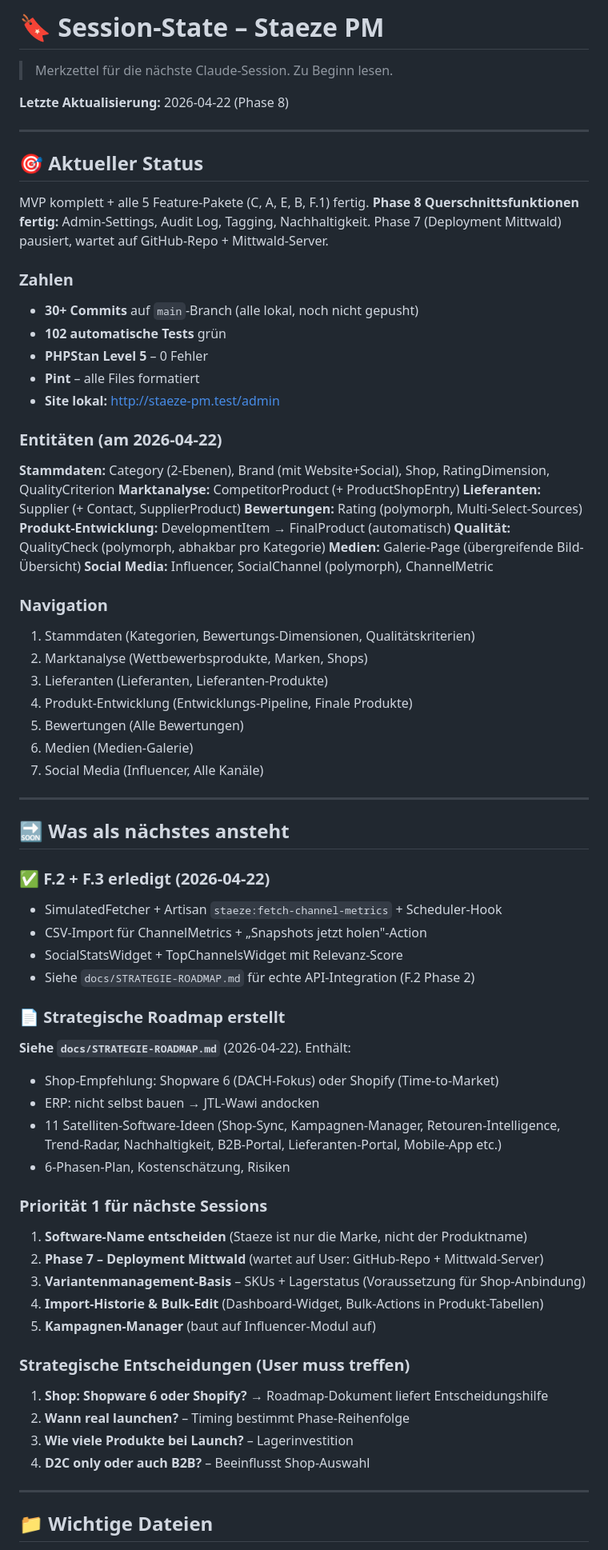
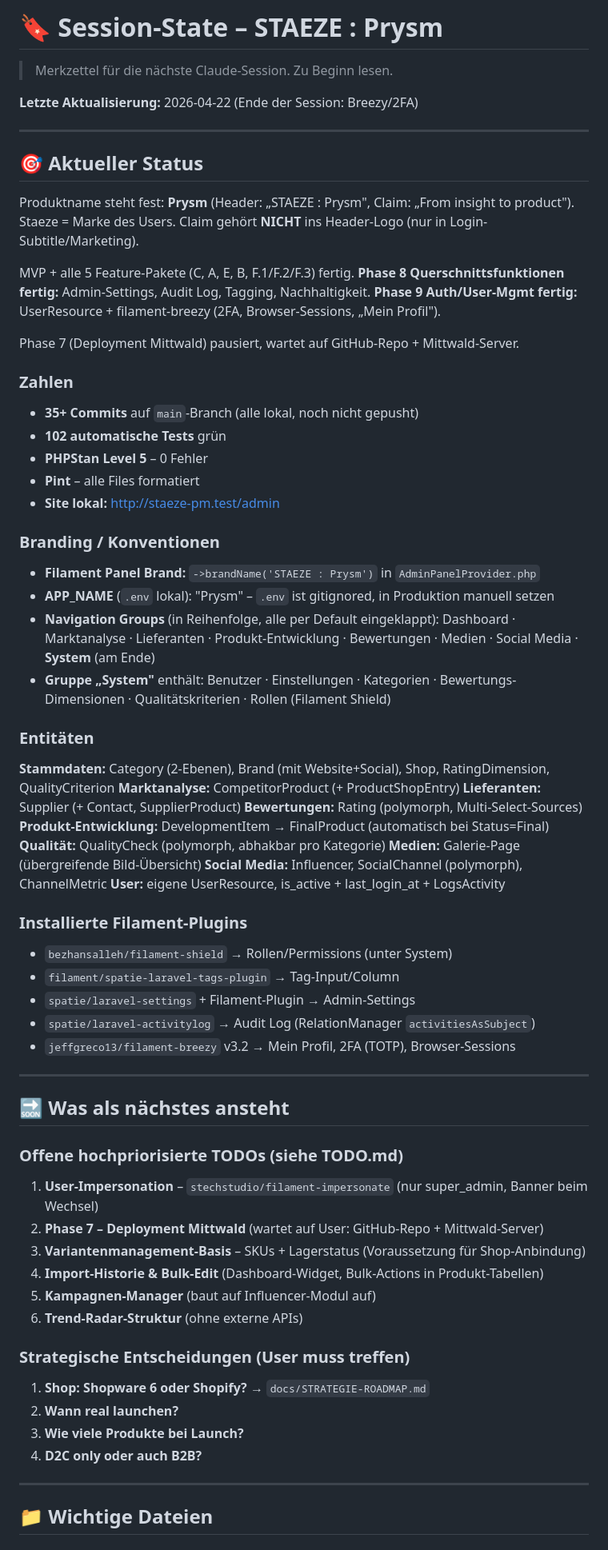
Before and after one commit to svenkloevekorn/satze_prysm, a Markdown page: SESSION-STATE.md, the part around one of its changes. Shown at 80% size. Rendered like a GitHub page.

Commit message:
docs: SESSION-STATE.md aktualisiert (Ende Session 2026-04-22)
Phase 8 (Querschnitt) + Phase 9 (Auth/User-Mgmt) dokumentiert.
Branding, Navigation, installierte Plugins und Priorisierungen
festgehalten fuer naechste Session.

Co-Authored-By: Claude Opus 4.7 (1M context) <noreply@anthropic.com>

```diff
--- a/SESSION-STATE.md
+++ b/SESSION-STATE.md
@@ -1,79 +1,77 @@
-# 🔖 Session-State – Staeze PM
+# 🔖 Session-State – STAEZE : Prysm
 
 > Merkzettel für die nächste Claude-Session. Zu Beginn lesen.
 
-**Letzte Aktualisierung:** 2026-04-22 (Phase 8)
+**Letzte Aktualisierung:** 2026-04-22 (Ende der Session: Breezy/2FA)
 
 ---
 
 ## 🎯 Aktueller Status
 
-MVP komplett + alle 5 Feature-Pakete (C, A, E, B, F.1) fertig.
+Produktname steht fest: **Prysm** (Header: „STAEZE : Prysm", Claim: „From insight to product").
+Staeze = Marke des Users. Claim gehört **NICHT** ins Header-Logo (nur in Login-Subtitle/Marketing).
+
+MVP + alle 5 Feature-Pakete (C, A, E, B, F.1/F.2/F.3) fertig.
 **Phase 8 Querschnittsfunktionen fertig:** Admin-Settings, Audit Log, Tagging, Nachhaltigkeit.
+**Phase 9 Auth/User-Mgmt fertig:** UserResource + filament-breezy (2FA, Browser-Sessions, „Mein Profil").
+
 Phase 7 (Deployment Mittwald) pausiert, wartet auf GitHub-Repo + Mittwald-Server.
 
 ### Zahlen
 
-- **30+ Commits** auf `main`-Branch (alle lokal, noch nicht gepusht)
+- **35+ Commits** auf `main`-Branch (alle lokal, noch nicht gepusht)
 - **102 automatische Tests** grün
 - **PHPStan Level 5** – 0 Fehler
 - **Pint** – alle Files formatiert
 - **Site lokal:** http://staeze-pm.test/admin
 
-### Entitäten (am 2026-04-22)
+### Branding / Konventionen
+
+- **Filament Panel Brand:** `->brandName('STAEZE : Prysm')` in `AdminPanelProvider.php`
+- **APP_NAME** (`.env` lokal): "Prysm" – `.env` ist gitignored, in Produktion manuell setzen
+- **Navigation Groups** (in Reihenfolge, alle per Default eingeklappt):
+  Dashboard · Marktanalyse · Lieferanten · Produkt-Entwicklung · Bewertungen · Medien · Social Media · **System** (am Ende)
+- **Gruppe „System"** enthält: Benutzer · Einstellungen · Kategorien · Bewertungs-Dimensionen · Qualitätskriterien · Rollen (Filament Shield)
+
+### Entitäten
 
 **Stammdaten:** Category (2-Ebenen), Brand (mit Website+Social), Shop, RatingDimension, QualityCriterion
 **Marktanalyse:** CompetitorProduct (+ ProductShopEntry)
 **Lieferanten:** Supplier (+ Contact, SupplierProduct)
 **Bewertungen:** Rating (polymorph, Multi-Select-Sources)
-**Produkt-Entwicklung:** DevelopmentItem → FinalProduct (automatisch)
+**Produkt-Entwicklung:** DevelopmentItem → FinalProduct (automatisch bei Status=Final)
 **Qualität:** QualityCheck (polymorph, abhakbar pro Kategorie)
 **Medien:** Galerie-Page (übergreifende Bild-Übersicht)
 **Social Media:** Influencer, SocialChannel (polymorph), ChannelMetric
+**User:** eigene UserResource, is_active + last_login_at + LogsActivity
 
-### Navigation
+### Installierte Filament-Plugins
 
-1. Stammdaten (Kategorien, Bewertungs-Dimensionen, Qualitätskriterien)
-2. Marktanalyse (Wettbewerbsprodukte, Marken, Shops)
-3. Lieferanten (Lieferanten, Lieferanten-Produkte)
-4. Produkt-Entwicklung (Entwicklungs-Pipeline, Finale Produkte)
-5. Bewertungen (Alle Bewertungen)
-6. Medien (Medien-Galerie)
-7. Social Media (Influencer, Alle Kanäle)
+- `bezhansalleh/filament-shield` → Rollen/Permissions (unter System)
+- `filament/spatie-laravel-tags-plugin` → Tag-Input/Column
+- `spatie/laravel-settings` + Filament-Plugin → Admin-Settings
+- `spatie/laravel-activitylog` → Audit Log (RelationManager `activitiesAsSubject`)
+- `jeffgreco13/filament-breezy` v3.2 → Mein Profil, 2FA (TOTP), Browser-Sessions
 
 ---
 
 ## 🔜 Was als nächstes ansteht
 
-### ✅ F.2 + F.3 erledigt (2026-04-22)
+### Offene hochpriorisierte TODOs (siehe TODO.md)
 
-- SimulatedFetcher + Artisan `staeze:fetch-channel-metrics` + Scheduler-Hook
-- CSV-Import für ChannelMetrics + „Snapshots jetzt holen"-Action
-- SocialStatsWidget + TopChannelsWidget mit Relevanz-Score
-- Siehe `docs/STRATEGIE-ROADMAP.md` für echte API-Integration (F.2 Phase 2)
-
-### 📄 Strategische Roadmap erstellt
-
-**Siehe `docs/STRATEGIE-ROADMAP.md`** (2026-04-22). Enthält:
-- Shop-Empfehlung: Shopware 6 (DACH-Fokus) oder Shopify (Time-to-Market)
-- ERP: nicht selbst bauen → JTL-Wawi andocken
-- 11 Satelliten-Software-Ideen (Shop-Sync, Kampagnen-Manager, Retouren-Intelligence, Trend-Radar, Nachhaltigkeit, B2B-Portal, Lieferanten-Portal, Mobile-App etc.)
-- 6-Phasen-Plan, Kostenschätzung, Risiken
-
-### Priorität 1 für nächste Sessions
-
-1. **Software-Name entscheiden** (Staeze ist nur die Marke, nicht der Produktname)
+1. **User-Impersonation** – `stechstudio/filament-impersonate` (nur super_admin, Banner beim Wechsel)
 2. **Phase 7 – Deployment Mittwald** (wartet auf User: GitHub-Repo + Mittwald-Server)
 3. **Variantenmanagement-Basis** – SKUs + Lagerstatus (Voraussetzung für Shop-Anbindung)
 4. **Import-Historie & Bulk-Edit** (Dashboard-Widget, Bulk-Actions in Produkt-Tabellen)
 5. **Kampagnen-Manager** (baut auf Influencer-Modul auf)
+6. **Trend-Radar-Struktur** (ohne externe APIs)
 
 ### Strategische Entscheidungen (User muss treffen)
 
-1. **Shop: Shopware 6 oder Shopify?** → Roadmap-Dokument liefert Entscheidungshilfe
-2. **Wann real launchen?** – Timing bestimmt Phase-Reihenfolge
-3. **Wie viele Produkte bei Launch?** – Lagerinvestition
-4. **D2C only oder auch B2B?** – Beeinflusst Shop-Auswahl
+1. **Shop: Shopware 6 oder Shopify?** → `docs/STRATEGIE-ROADMAP.md`
+2. **Wann real launchen?**
+3. **Wie viele Produkte bei Launch?**
+4. **D2C only oder auch B2B?**
 
 ---
 
```
Also changed, not shown: other parts of SESSION-STATE.md (+13 -8 lines).
